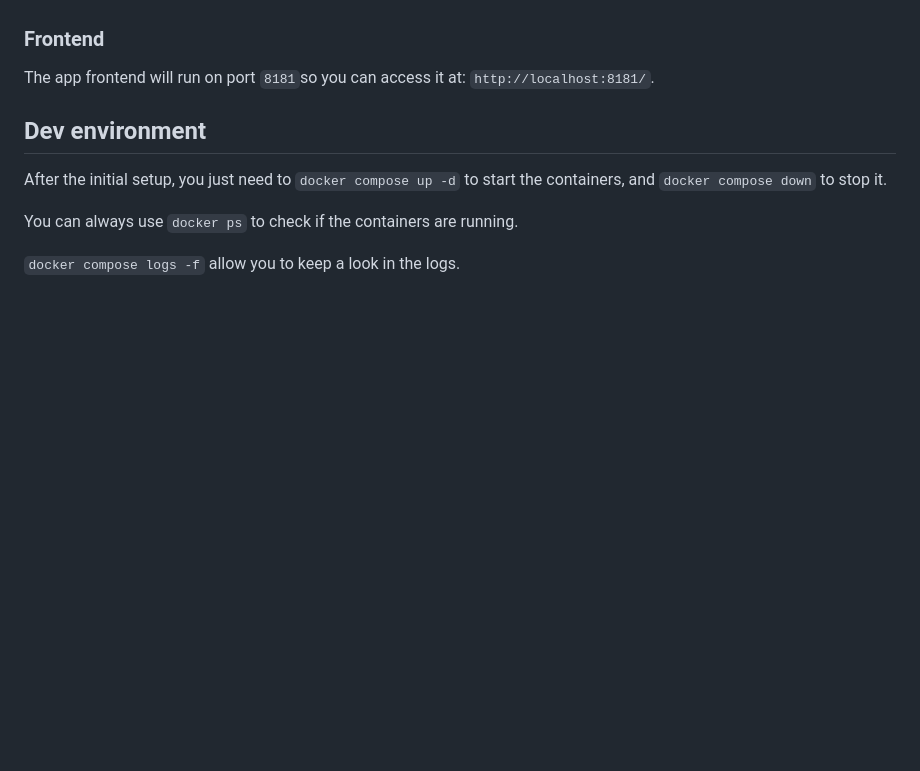
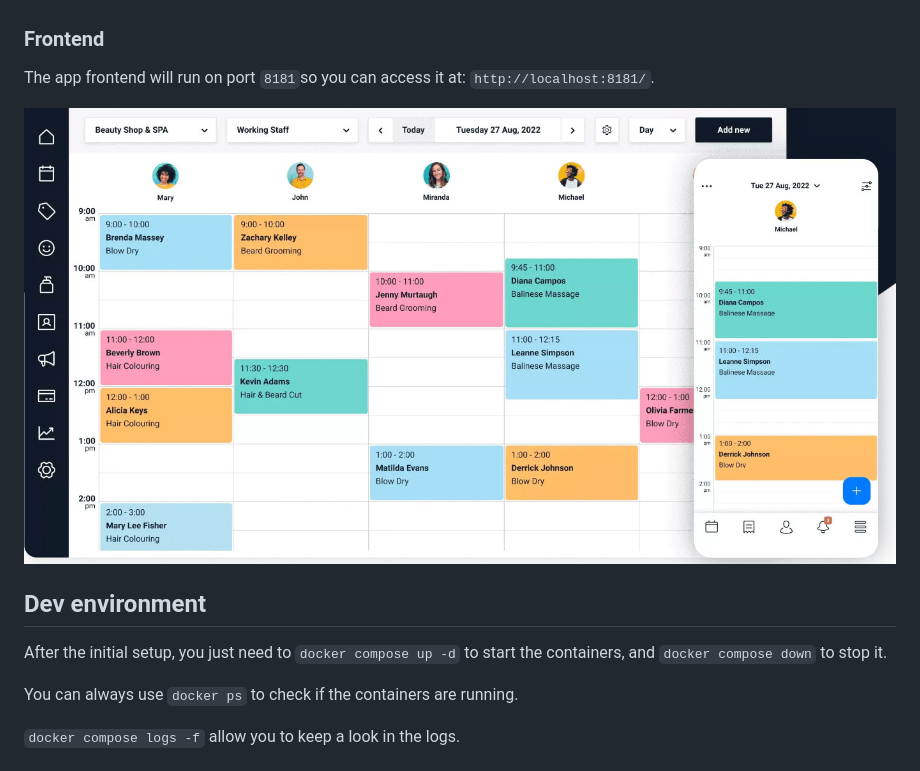
Before and after one commit to prashanthreddykallem/bookit, a Markdown page: README.md, the part around the change. Drawn GitHub-style; pictures changed too: demo.jpg (added); blank space fills up the shorter version.

Commit message:
fix: add demo image to docs

```diff
--- a/README.md
+++ b/README.md
@@ -66,6 +66,8 @@ running smoothly: http://localhost:5000/healthcheck
 The app frontend will run on port `8181`so you can access it at:
 `http://localhost:8181/`.
 
+![demo img](demo.jpg)
+
 ## Dev environment
 
 After the initial setup, you just need to `docker compose up -d` to start the
```
